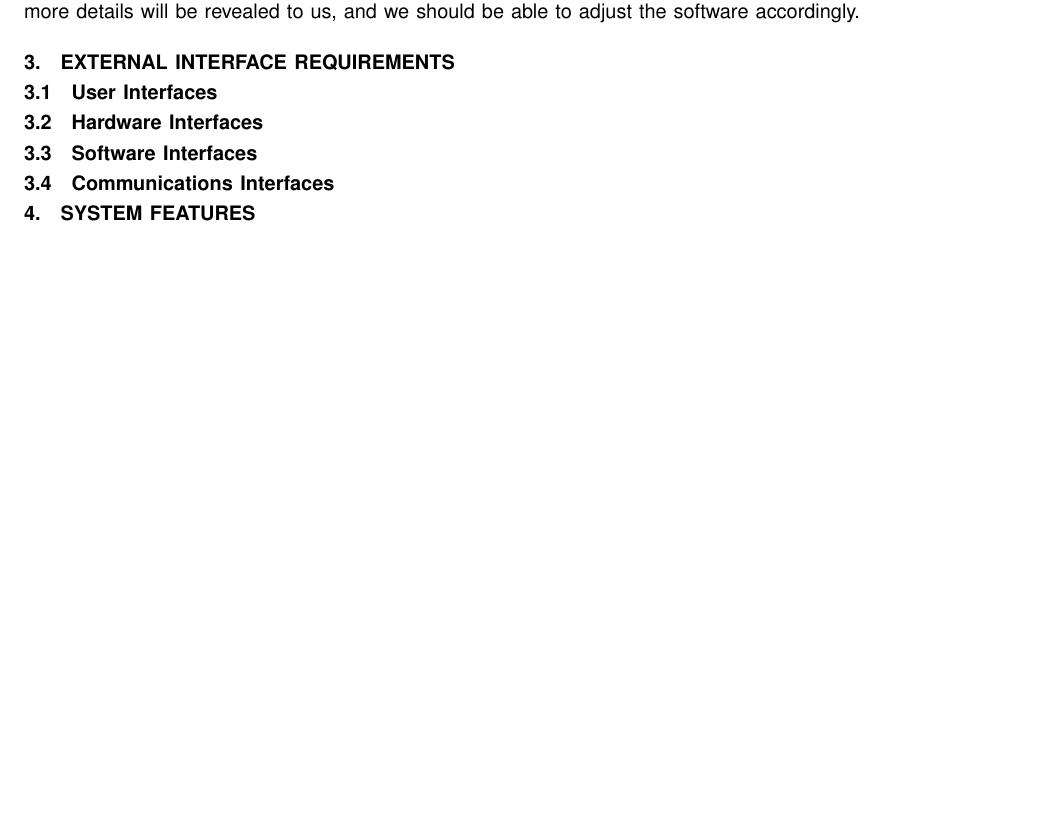
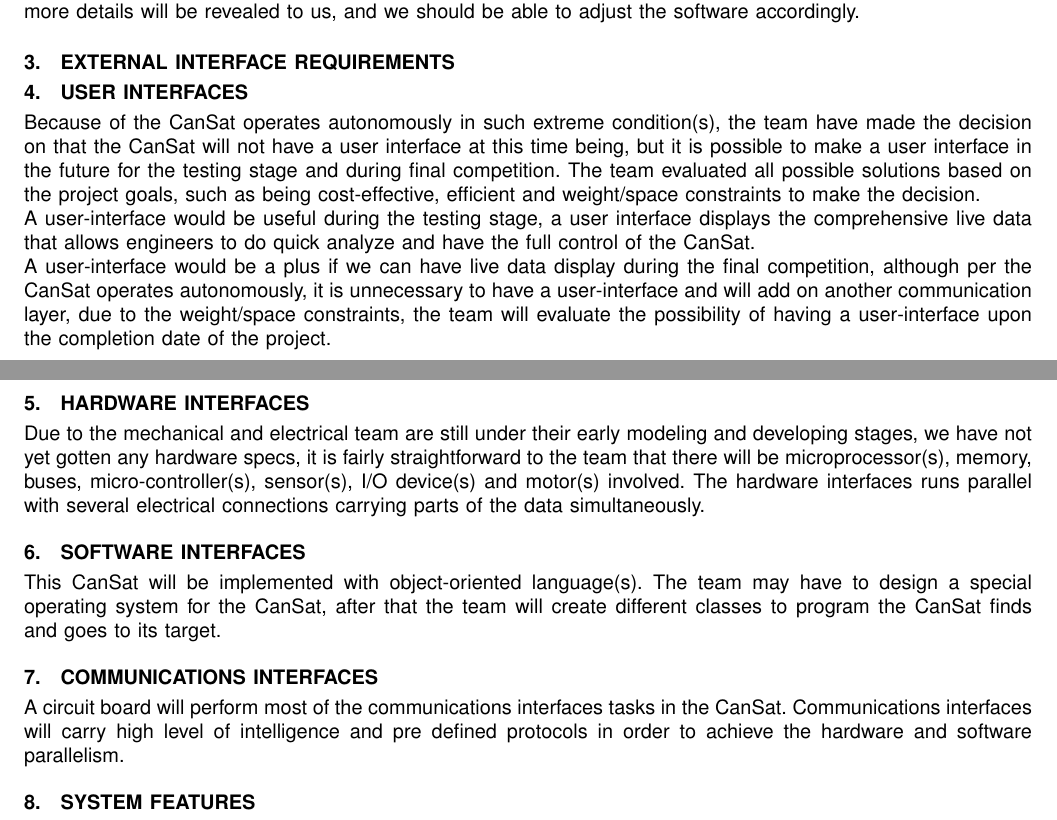
Before and after one commit to ARLISS-oregonstate-1617capstone/ARLISS-Micro-Satellite-Project, a LaTeX paper (docs/requirements/srs.tex): part of page 5 of 8 before the commit and two parts of pages 5 and 6 of 8 after it, the two joined at a grey line, cut so that both start at the same text, the shorter picture padded with empty space. Compiled offline with pdfLaTeX; a missing font is replaced by an installed copy or a similar font; a LaTeX package or settings file that is missing is left out.

Commit message:
Add External Interface Requirements

```diff
--- a/docs/requirements/srs.tex
+++ b/docs/requirements/srs.tex
@@ -183,19 +183,19 @@ Since the satellite is being designed at the same time as the software which run
 
 \section{External Interface Requirements}
 
+\section{User Interfaces}
+Because of the CanSat operates autonomously in such extreme condition(s), the team have made the decision on that the CanSat will not have a user interface at this time being, but it is possible to make a user interface in the future for the testing stage and during final competition. The team evaluated all possible solutions based on the project goals, such as being cost-effective, efficient and weight/space constraints to make the decision.\\
+A user-interface would be useful during the testing stage, a user interface displays the comprehensive live data that allows engineers to do quick analyze and have the full control of the CanSat. \\
+A user-interface would be a plus if we can have live data display during the final competition, although per the CanSat operates autonomously, it is unnecessary to have a user-interface and will add on another communication layer, due to the weight/space constraints, the team will evaluate the possibility of having a user-interface upon the completion date of the project.
 
-\subsection{User Interfaces}
+\section{Hardware Interfaces}
+Due to the mechanical and electrical team are still under their early modeling and developing stages, we have not yet gotten any hardware specs, it is fairly straightforward to the team that there will be microprocessor(s), memory, buses, micro-controller(s), sensor(s), I/O device(s) and motor(s) involved. The hardware interfaces runs parallel with several electrical connections carrying parts of the data simultaneously.
 
+\section{Software Interfaces}
+This CanSat will be implemented with object-oriented language(s). The team may have to design a special operating system for the CanSat, after that the team will create different classes to program the CanSat finds and goes to its target.
 
-\subsection{Hardware Interfaces}
-
-
-\subsection{Software Interfaces}
-
-
-\subsection{Communications Interfaces}
-
-
+\section{Communications Interfaces}
+A circuit board will perform most of the communications interfaces tasks in the CanSat. Communications interfaces will carry high level of intelligence and pre defined protocols in order to achieve the hardware and software parallelism.
 
 \section{System Features}
 \subsection{Parachute Deployment}
```
